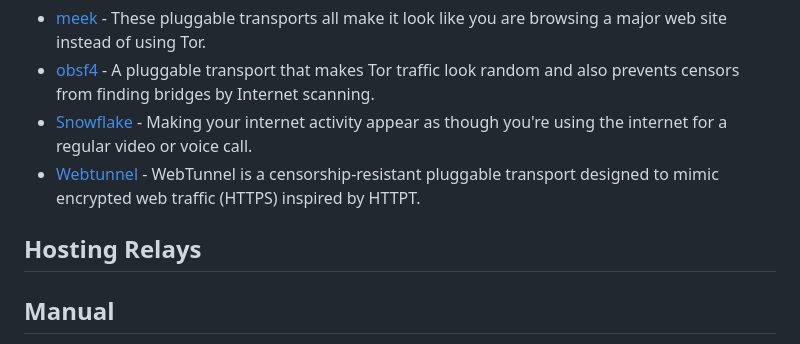
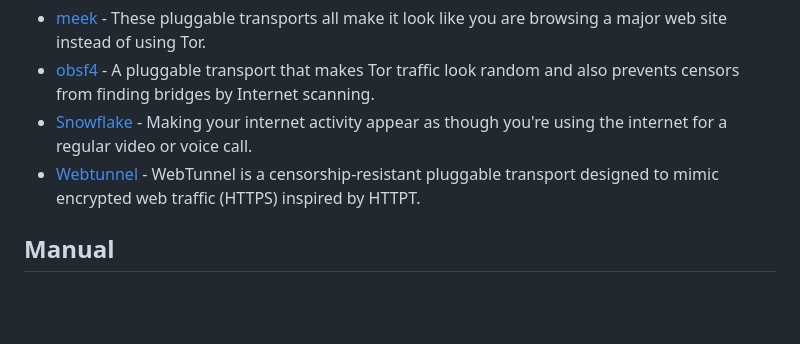
Before and after one commit to Polycarbohydrate/awesome-tor, a Markdown page: README.md, the part around one of its changes. Rendered like a GitHub page; blank space fills up the shorter version.

```diff
--- a/README.md
+++ b/README.md
@@ -97,7 +96,6 @@
 - [obsf4](https://support.torproject.org/glossary/obfs4/) - A pluggable transport that makes Tor traffic look random and also prevents censors from finding bridges by Internet scanning.
 - [Snowflake](https://snowflake.torproject.org/) - Making your internet activity appear as though you're using the internet for a regular video or voice call.
 - [Webtunnel](https://blog.torproject.org/introducing-webtunnel-evading-censorship-by-hiding-in-plain-sight/) - WebTunnel is a censorship-resistant pluggable transport designed to mimic encrypted web traffic (HTTPS) inspired by HTTPT.
-## Hosting Relays
 ## Manual
 - [About Tor Browser](https://tb-manual.torproject.org/about/) - Learn what Tor Browser can do to protect your privacy and anonymity.
 - [Anti-fingerprinting](https://tb-manual.torproject.org/anti-fingerprinting/) - How Tor Browser mitigates browser fingerprinting.
```
Also changed, not shown: other parts of README.md (+0 -1 lines).
